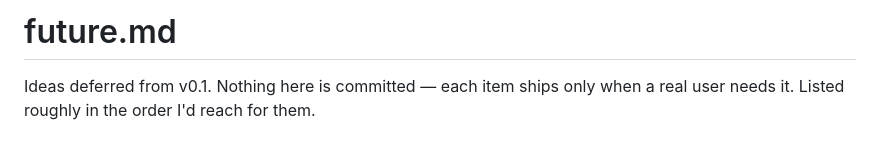
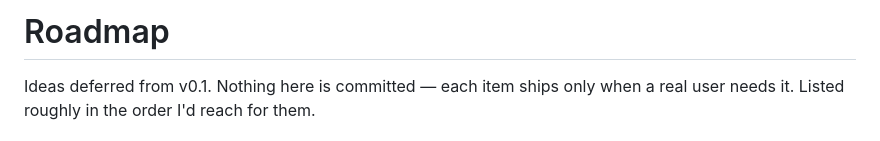
Before and after one commit to humzakhan/fauxbooks, a Markdown page: plans/roadmap.md, the part around the change. GitHub-like rendering.

Commit message:
docs: retitle roadmap (was legacy 'future.md' heading)

```diff
--- a/plans/roadmap.md
+++ b/plans/roadmap.md
@@ -1,4 +1,4 @@
-# future.md
+# Roadmap
 
 Ideas deferred from v0.1. Nothing here is committed — each item ships only when a real user needs it. Listed roughly in the order I'd reach for them.
 
```
